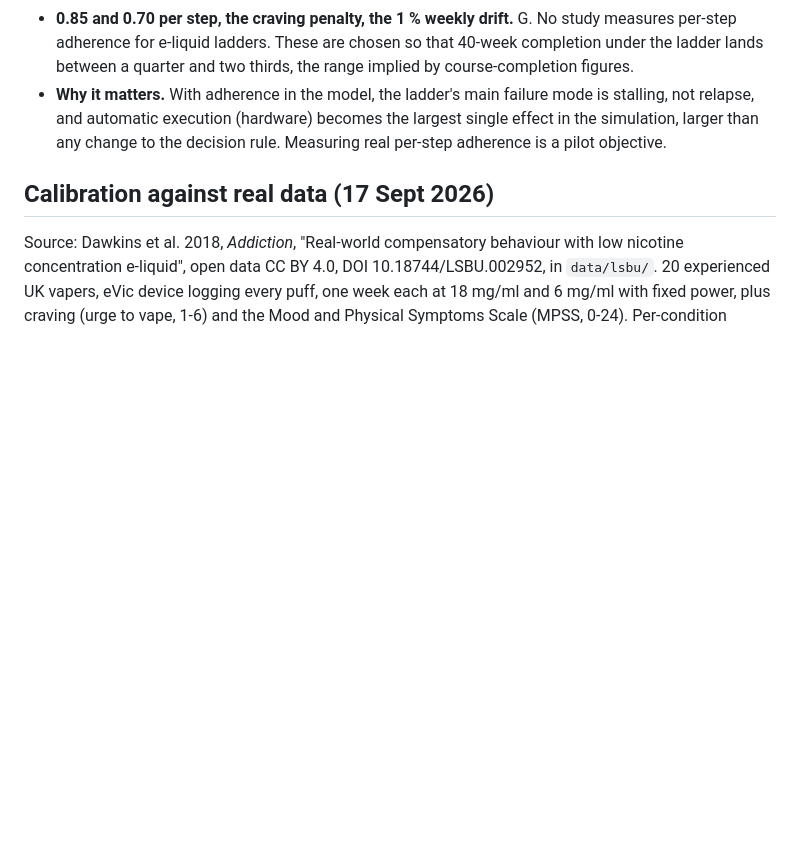
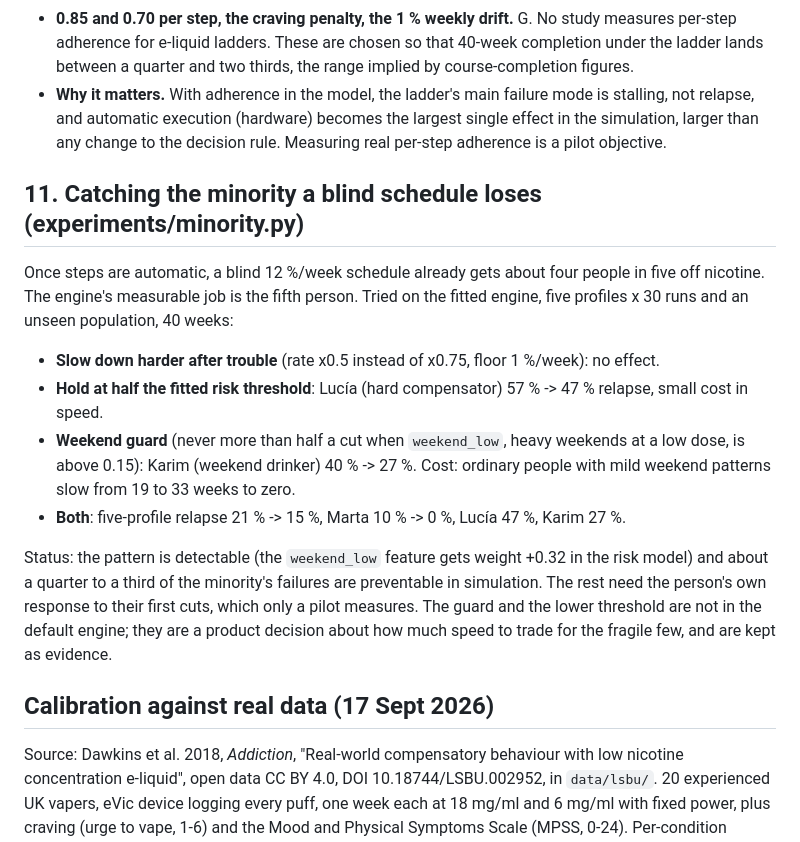
Before and after one commit to rafh685/wane, a Markdown page: docs/model_assumptions.md, the part around the change. Drawn GitHub-style; blank space fills up the shorter version.

Commit message:
docs: catching the minority, results and status

```diff
--- a/docs/model_assumptions.md
+++ b/docs/model_assumptions.md
@@ -95,6 +95,22 @@ Legend: **S** sourced from literature · **C** calibrated to reproduce a publish
 - **0.85 and 0.70 per step, the craving penalty, the 1 % weekly drift.** G. No study measures per-step adherence for e-liquid ladders. These are chosen so that 40-week completion under the ladder lands between a quarter and two thirds, the range implied by course-completion figures.
 - **Why it matters.** With adherence in the model, the ladder's main failure mode is stalling, not relapse, and automatic execution (hardware) becomes the largest single effect in the simulation, larger than any change to the decision rule. Measuring real per-step adherence is a pilot objective.
 
+## 11. Catching the minority a blind schedule loses (experiments/minority.py)
+
+Once steps are automatic, a blind 12 %/week schedule already gets about four people in five off nicotine. The engine's
+measurable job is the fifth person. Tried on the fitted engine, five profiles x 30 runs and an unseen population, 40 weeks:
+
+- **Slow down harder after trouble** (rate x0.5 instead of x0.75, floor 1 %/week): no effect.
+- **Hold at half the fitted risk threshold**: Lucía (hard compensator) 57 % -> 47 % relapse, small cost in speed.
+- **Weekend guard** (never more than half a cut when `weekend_low`, heavy weekends at a low dose, is above 0.15):
+  Karim (weekend drinker) 40 % -> 27 %. Cost: ordinary people with mild weekend patterns slow from 19 to 33 weeks to zero.
+- **Both**: five-profile relapse 21 % -> 15 %, Marta 10 % -> 0 %, Lucía 47 %, Karim 27 %.
+
+Status: the pattern is detectable (the `weekend_low` feature gets weight +0.32 in the risk model) and about a quarter to a
+third of the minority's failures are preventable in simulation. The rest need the person's own response to their first
+cuts, which only a pilot measures. The guard and the lower threshold are not in the default engine; they are a product
+decision about how much speed to trade for the fragile few, and are kept as evidence.
+
 ## Calibration against real data (17 Sept 2026)
 
 Source: Dawkins et al. 2018, *Addiction*, "Real-world compensatory behaviour with low nicotine concentration e-liquid",
```
